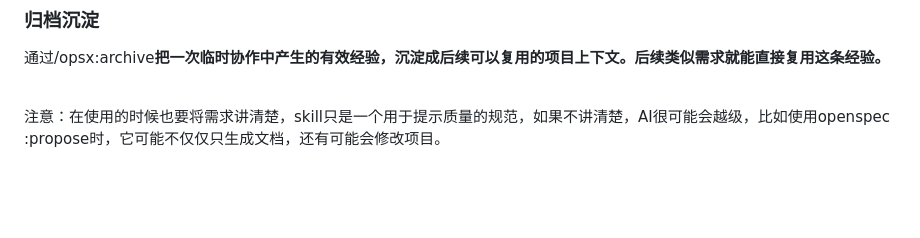
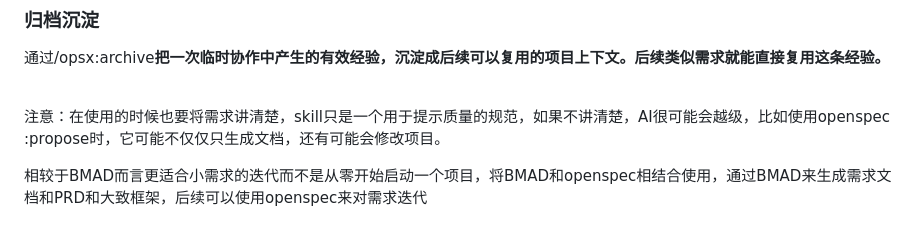
Before and after one commit to monimonicaca/myAgentStudyApproach, a Markdown page: SDD学习.md, the part around the change. Drawn GitHub-style; blank space fills up the shorter version.

```diff
--- a/SDD学习.md
+++ b/SDD学习.md
@@ -203,3 +203,5 @@ $CLAUDE_FILE是AI更改的文件地址，将其传给脚本，脚本中的$1接
 
 注意：在使用的时候也要将需求讲清楚，skill只是一个用于提示质量的规范，如果不讲清楚，AI很可能会越级，比如使用openspec\
 :propose时，它可能不仅仅只生成文档，还有可能会修改项目。
+
+相较于BMAD而言更适合小需求的迭代而不是从零开始启动一个项目，将BMAD和openspec相结合使用，通过BMAD来生成需求文档和PRD和大致框架，后续可以使用openspec来对需求迭代
```
Also changed, not shown: BMAD.md (added, +7 -0 lines), gsd.md (added).
